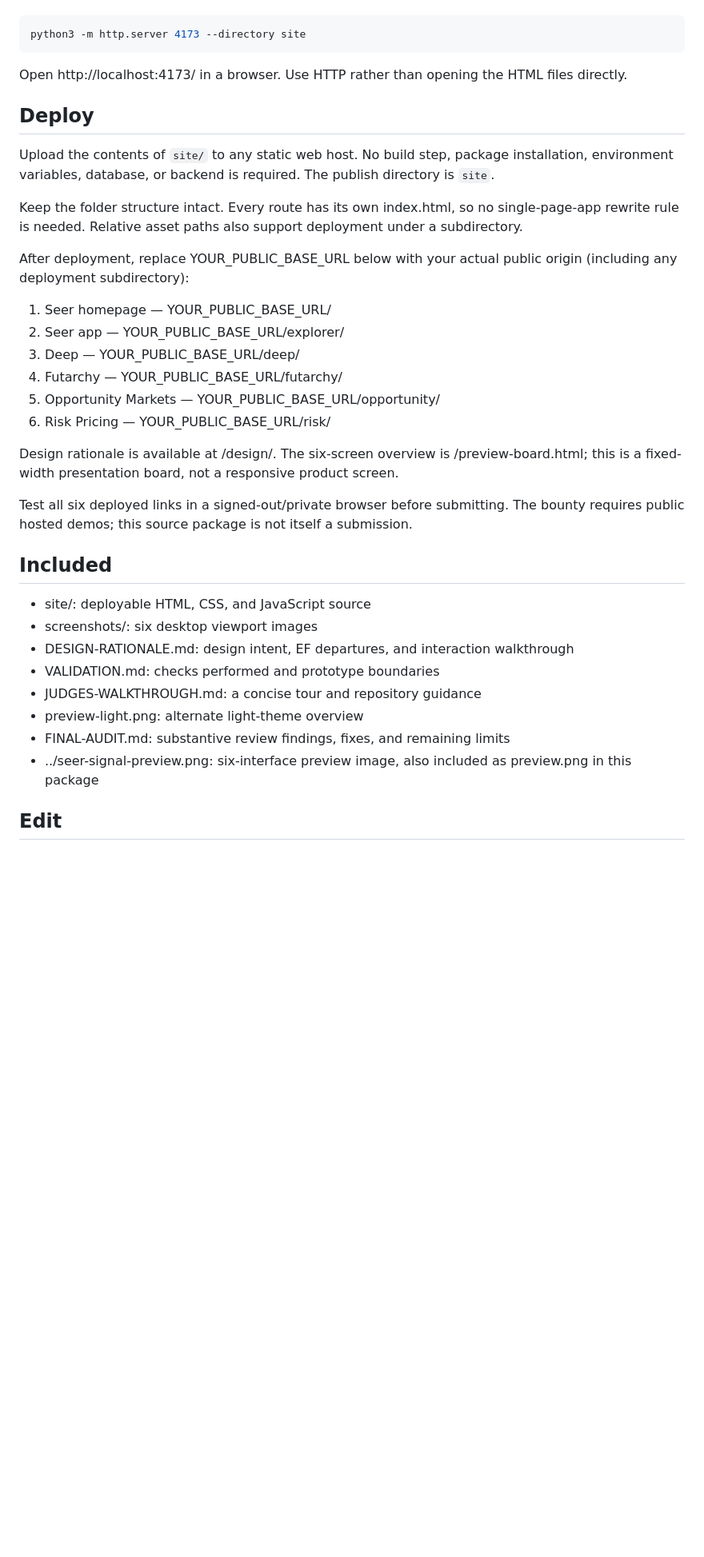
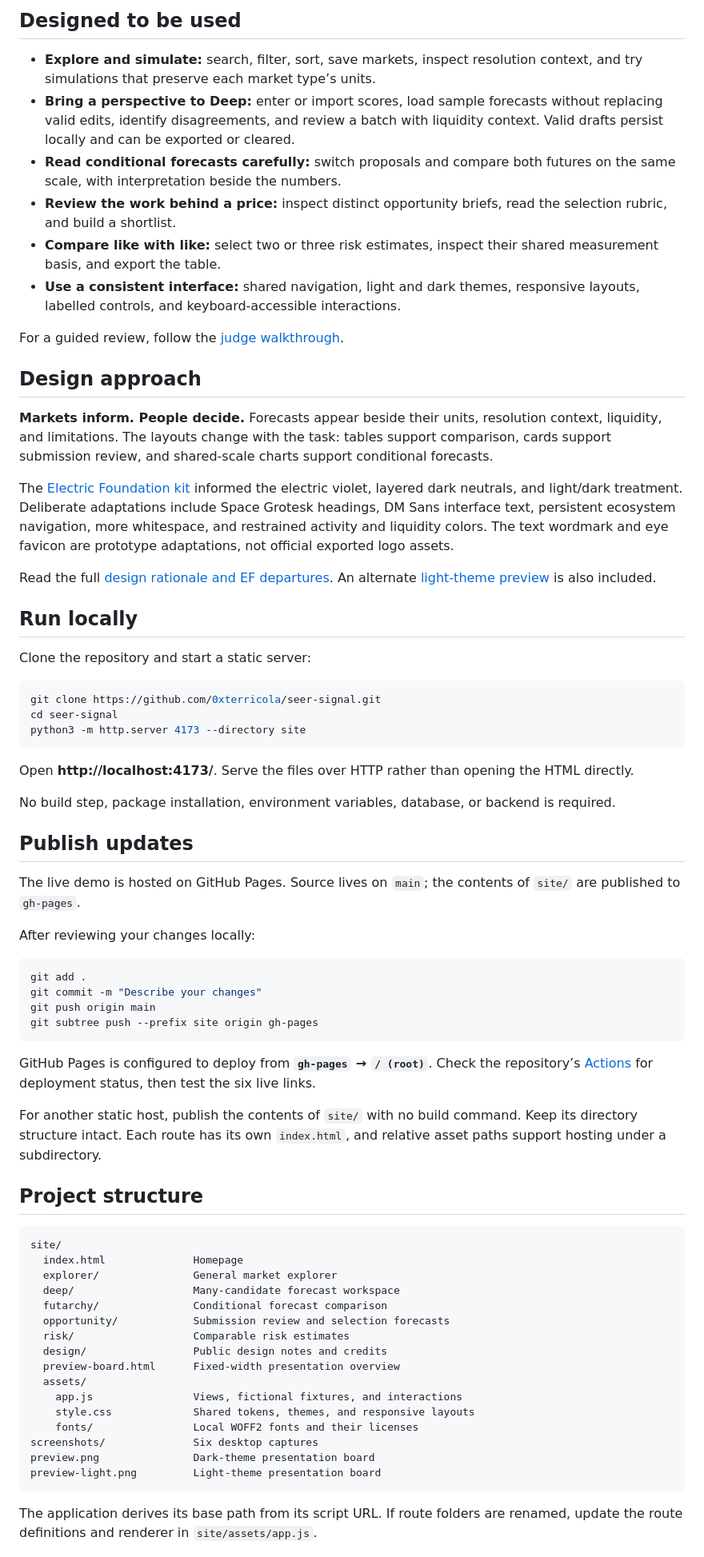
Before and after one commit to 0xterricola/seer-signal, a Markdown page: README.md, the part around one of its changes. Shown at 80% size. Drawn GitHub-style; blank space fills up the shorter version.

Commit message:
Improve README with live demos and project guide

````diff
--- a/README.md
+++ b/README.md
@@ -11,37 +24,73 @@ From this folder, run:
+## Designed to be used
+
+- **Explore and simulate:** search, filter, sort, save markets, inspect resolution context, and try simulations that preserve each market type’s units.
+- **Bring a perspective to Deep:** enter or import scores, load sample forecasts without replacing valid edits, identify disagreements, and review a batch with liquidity context. Valid drafts persist locally and can be exported or cleared.
+- **Read conditional forecasts carefully:** switch proposals and compare both futures on the same scale, with interpretation beside the numbers.
+- **Review the work behind a price:** inspect distinct opportunity briefs, read the selection rubric, and build a shortlist.
+- **Compare like with like:** select two or three risk estimates, inspect their shared measurement basis, and export the table.
+- **Use a consistent interface:** shared navigation, light and dark themes, responsive layouts, labelled controls, and keyboard-accessible interactions.
+
+For a guided review, follow the [judge walkthrough](JUDGES-WALKTHROUGH.md).
+
+## Design approach
+
+**Markets inform. People decide.** Forecasts appear beside their units, resolution context, liquidity, and limitations. The layouts change with the task: tables support comparison, cards support submission review, and shared-scale charts support conditional forecasts.
+
+The [Electric Foundation kit](https://www.figma.com/design/cB6ZFMUkBwMBhHadLdiSmh/Seer-Branding?node-id=118-16652) informed the electric violet, layered dark neutrals, and light/dark treatment. Deliberate adaptations include Space Grotesk headings, DM Sans interface text, persistent ecosystem navigation, more whitespace, and restrained activity and liquidity colors. The text wordmark and eye favicon are prototype adaptations, not official exported logo assets.
+
+Read the full [design rationale and EF departures](DESIGN-RATIONALE.md). An alternate [light-theme preview](preview-light.png) is also included.
+
+## Run locally
+
+Clone the repository and start a static server:
+
+```bash
+git clone https://github.com/0xterricola/seer-signal.git
+cd seer-signal
 python3 -m http.server 4173 --directory site
 ```
 
-Open http://localhost:4173/ in a browser. Use HTTP rather than opening the HTML files directly.
+Open **http://localhost:4173/**. Serve the files over HTTP rather than opening the HTML directly.
 
-## Deploy
+No build step, package installation, environment variables, database, or backend is required.
 
-Upload the contents of `site/` to any static web host. No build step, package installation, environment variables, database, or backend is required. The publish directory is `site`.
+## Publish updates
 
-Keep the folder structure intact. Every route has its own index.html, so no single-page-app rewrite rule is needed. Relative asset paths also support deployment under a subdirectory.
+The live demo is hosted on GitHub Pages. Source lives on `main`; the contents of `site/` are published to `gh-pages`.
 
-After deployment, replace YOUR_PUBLIC_BASE_URL below with your actual public origin (including any deployment subdirectory):
+After reviewing your changes locally:
 
-1. Seer homepage — YOUR_PUBLIC_BASE_URL/
-2. Seer app — YOUR_PUBLIC_BASE_URL/explorer/
-3. Deep — YOUR_PUBLIC_BASE_URL/deep/
-4. Futarchy — YOUR_PUBLIC_BASE_URL/futarchy/
-5. Opportunity Markets — YOUR_PUBLIC_BASE_URL/opportunity/
-6. Risk Pricing — YOUR_PUBLIC_BASE_URL/risk/
+```bash
+git add .
+git commit -m "Describe your changes"
+git push origin main
+git subtree push --prefix site origin gh-pages
+```
 
-Design rationale is available at /design/. The six-screen overview is /preview-board.html; this is a fixed-width presentation board, not a responsive product screen.
+GitHub Pages is configured to deploy from **`gh-pages` → `/ (root)`**. Check the repository’s [Actions](https://github.com/0xterricola/seer-signal/actions) for deployment status, then test the six live links.
 
-Test all six deployed links in a signed-out/private browser before submitting. The bounty requires public hosted demos; this source package is not itself a submission.
+For another static host, publish the contents of `site/` with no build command. Keep its directory structure intact. Each route has its own `index.html`, and relative asset paths support hosting under a subdirectory.
 
-## Included
+## Project structure
 
-- site/: deployable HTML, CSS, and JavaScript source
-- screenshots/: six desktop viewport images
-- DESIGN-RATIONALE.md: design intent, EF departures, and interaction walkthrough
-- VALIDATION.md: checks performed and prototype boundaries
-- JUDGES-WALKTHROUGH.md: a concise tour and repository guidance
-- preview-light.png: alternate light-theme overview
-- FINAL-AUDIT.md: substantive review findings, fixes, and remaining limits
-- ../seer-signal-preview.png: six-interface preview image, also included as preview.png in this package
+```text
+site/
+  index.html              Homepage
+  explorer/               General market explorer
+  deep/                   Many-candidate forecast workspace
+  futarchy/               Conditional forecast comparison
+  opportunity/            Submission review and selection forecasts
+  risk/                   Comparable risk estimates
+  design/                 Public design notes and credits
+  preview-board.html      Fixed-width presentation overview
+  assets/
+    app.js                Views, fictional fixtures, and interactions
+    style.css             Shared tokens, themes, and responsive layouts
+    fonts/                Local WOFF2 fonts and their licenses
+screenshots/              Six desktop captures
+preview.png               Dark-theme presentation board
+preview-light.png         Light-theme presentation board
+```
 
-## Edit
+The application derives its base path from its script URL. If route folders are renamed, update the route definitions and renderer in `site/assets/app.js`.
 
````
Also changed, not shown: other parts of README.md (+30 -13 lines).
